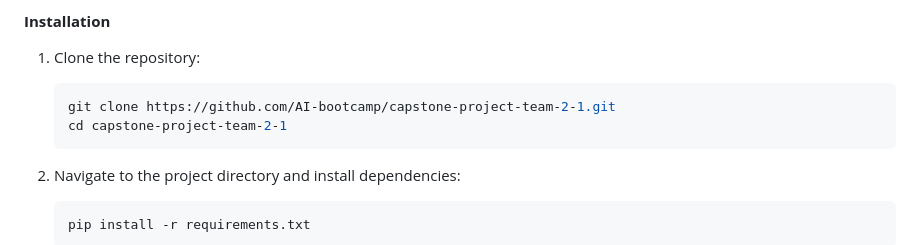
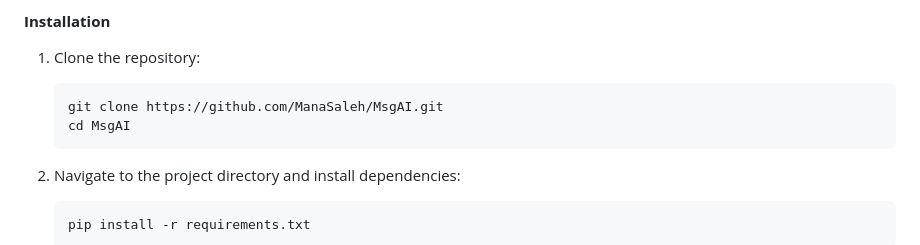
Before and after one commit to ManaSaleh/MsgAI, a Markdown page: README.md, the part around the change. Drawn GitHub-style.

````diff
--- a/README.md
+++ b/README.md
@@ -196,8 +196,8 @@ A reusable, responsive framework ensures:
 1. Clone the repository:
 
    ```bash
-   git clone https://github.com/AI-bootcamp/capstone-project-team-2-1.git
-   cd capstone-project-team-2-1
+   git clone https://github.com/ManaSaleh/MsgAI.git
+   cd MsgAI
    ```
 
 2. Navigate to the project directory and install dependencies:
````
